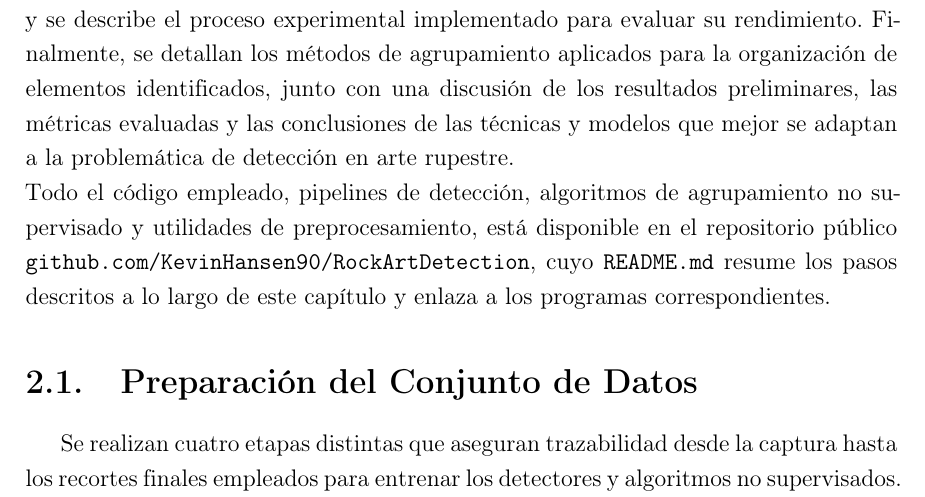
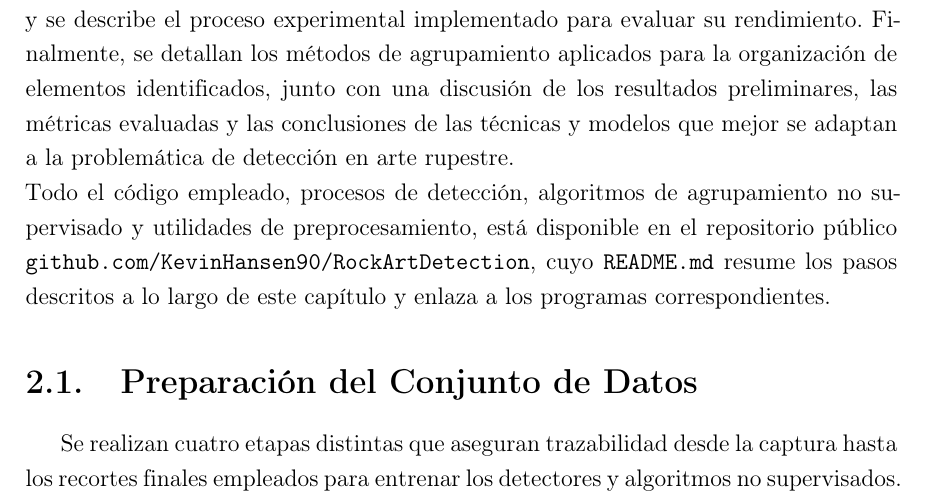
Before and after one commit to KevinHansen90/RockArtDetection, a LaTeX thesis (tesis/TesisHansen.tex, which reads tesis/Chapters/chapter2MaterialesYMétodos.tex): part of page 45 of 122, cut so that both start at the same text. Compiled offline with pdfLaTeX.

Commit message:
Materiales y Metodos modifications

```diff
--- a/tesis/Chapters/chapter2MaterialesYMétodos.tex
+++ b/tesis/Chapters/chapter2MaterialesYMétodos.tex
@@ -8,7 +8,7 @@ Finalmente, se detallan los métodos de agrupamiento aplicados para la organizac
 
 
 \noindent
-Todo el código empleado, pipelines de detección, algoritmos de agrupamiento no supervisado y utilidades de preprocesamiento, está disponible en el repositorio público
+Todo el código empleado, procesos de detección, algoritmos de agrupamiento no supervisado y utilidades de preprocesamiento, está disponible en el repositorio público
 \href{https://github.com/KevinHansen90/RockArtDetection}{\texttt{github.com/KevinHansen90/RockArtDetection}}, cuyo \texttt{README.md} resume los pasos descritos a lo largo de este capítulo y enlaza a los programas correspondientes.
 
 \section{Preparación del Conjunto de Datos}
```
